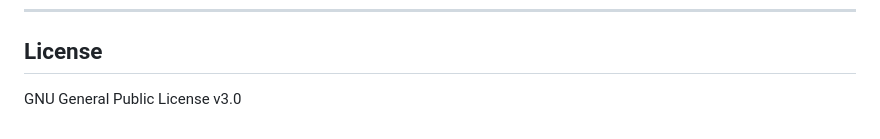
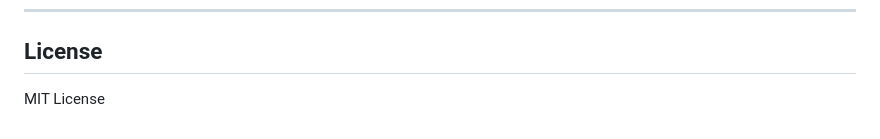
Before and after one commit to DhyutiLABS/DhyutimaanPI, a Markdown page: README.md, the part around the change. GitHub-like rendering.

```diff
--- a/README.md
+++ b/README.md
@@ -143,4 +143,4 @@ Key finding: causal temporal weighting produces 367× error growth when applied
 
 ## License
 
-GNU General Public License v3.0
+MIT License
```
